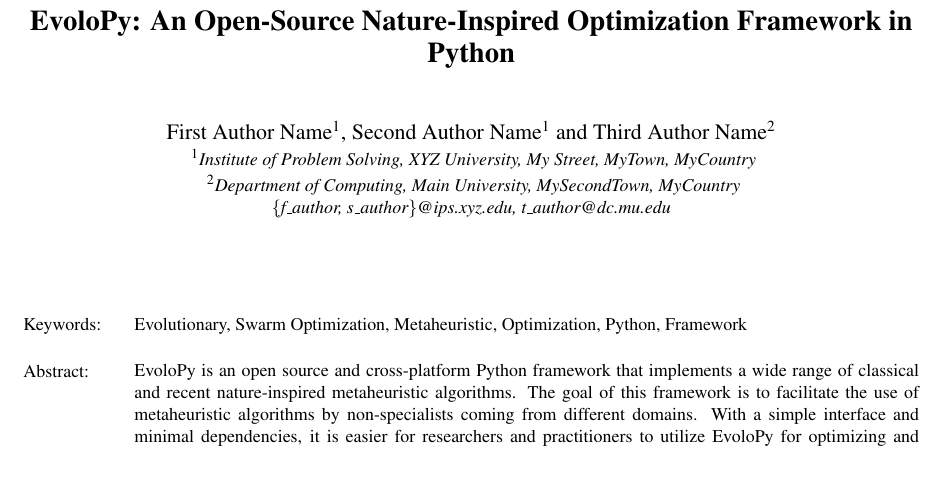
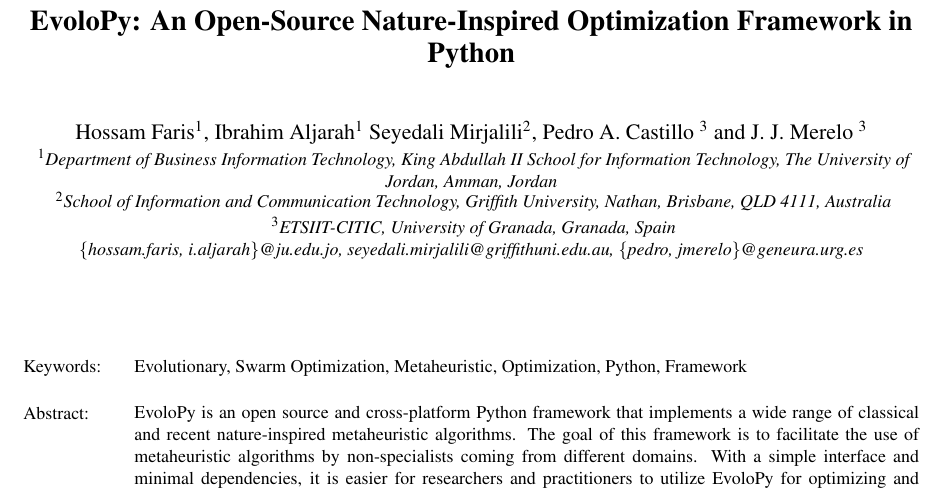
Before and after one commit to 7ossam81/2016-EvoloPy-paper-ECTA, a LaTeX document (EvoloPy.tex): part of page 1 of 7, cut so that both start at the same text. Compiled offline with pdfLaTeX.

Commit message:
Added authors' names

```diff
--- a/EvoloPy.tex
+++ b/EvoloPy.tex
@@ -23,10 +23,11 @@
 
 \title{EvoloPy: An Open-Source Nature-Inspired Optimization Framework in Python}
 
-\author{\authorname{First Author Name\sup{1}, Second Author Name\sup{1} and Third Author Name\sup{2}}
-\affiliation{\sup{1}Institute of Problem Solving, XYZ University, My Street, MyTown, MyCountry}
-\affiliation{\sup{2}Department of Computing, Main University, MySecondTown, MyCountry}
-\email{\{f\_author, s\_author\}@ips.xyz.edu, t\_author@dc.mu.edu}
+\author{\authorname{Hossam Faris\sup{1}, Ibrahim Aljarah\sup{1} Seyedali Mirjalili\sup{2}, Pedro A. Castillo \sup{3} and J. J. Merelo \sup{3}}
+\affiliation{\sup{1}Department of Business Information Technology, King Abdullah II School for Information Technology, The University of Jordan, Amman, Jordan}
+\affiliation{\sup{2}School of Information and Communication Technology, Griffith University, Nathan, Brisbane, QLD 4111, Australia}
+\affiliation{\sup{3}ETSIIT-CITIC, University of Granada, Granada, Spain}
+\email{\{hossam.faris, i.aljarah\}@ju.edu.jo, seyedali.mirjalili@griffithuni.edu.au, \{pedro, jmerelo\}@geneura.urg.es}
 }
 
 \keywords{Evolutionary, Swarm Optimization, Metaheuristic, Optimization, Python, Framework}
```
